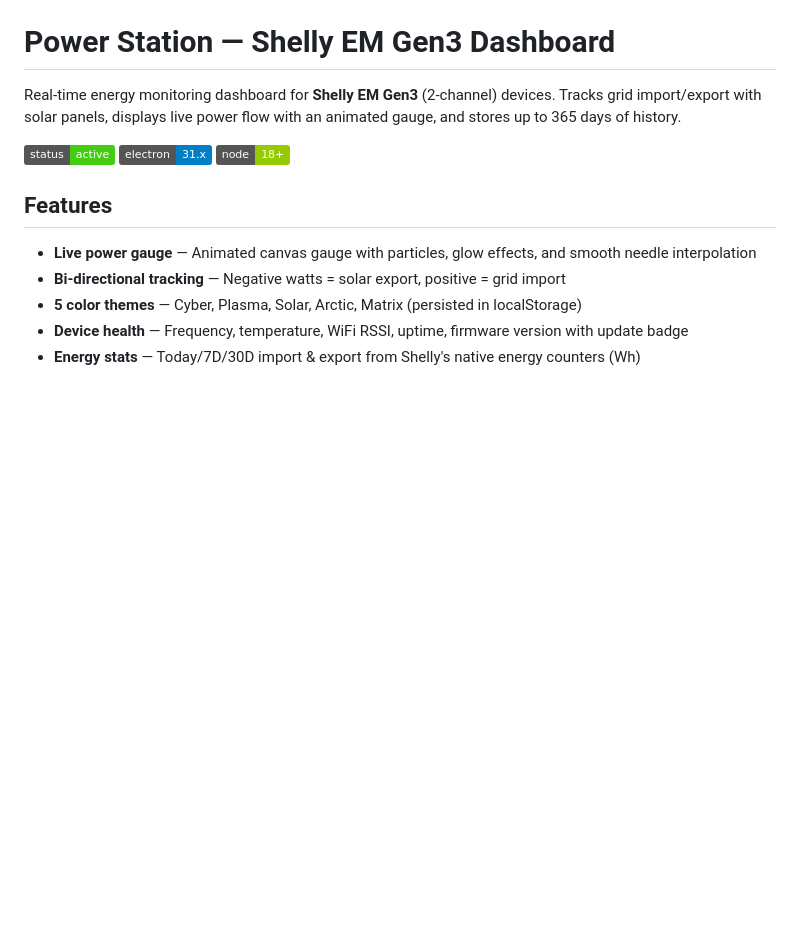
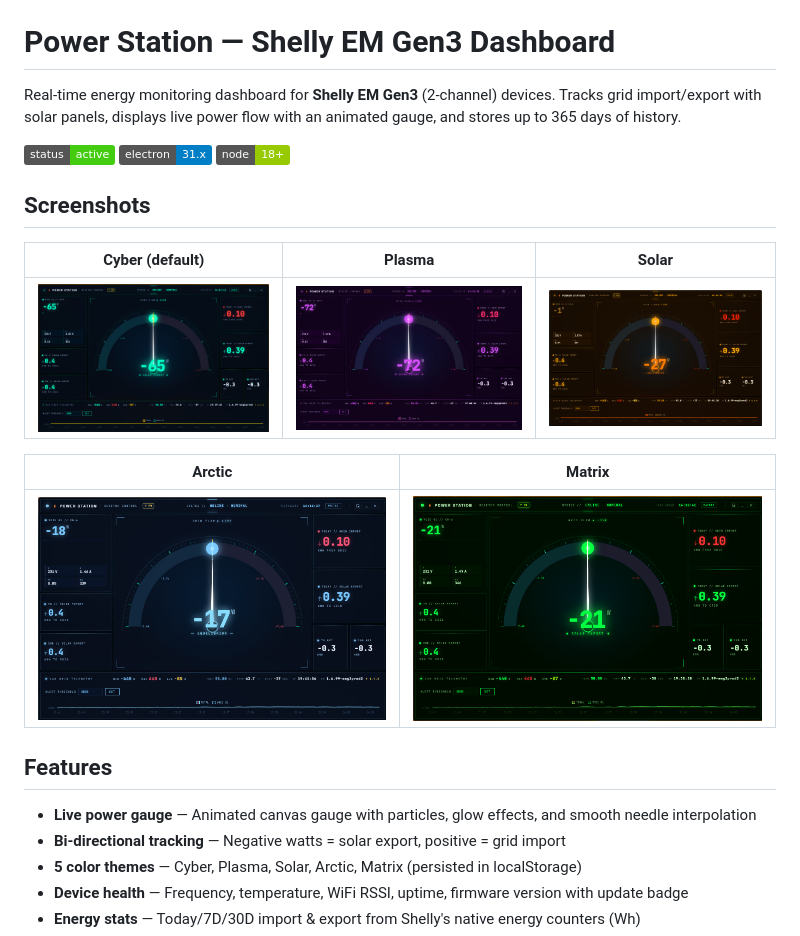
Before and after one commit to gael-design/shelly-dashboard, a Markdown page: README.md, the part around the change. GitHub-like rendering; pictures changed too: Artic.png (added), Cyber.png (added), Matrix.png (added); badges without logos; blank space fills up the shorter version.

Commit message:
Add theme screenshots to README
Co-Authored-By: Claude Opus 4.6 <noreply@anthropic.com>

```diff
--- a/README.md
+++ b/README.md
@@ -3,6 +3,16 @@
 Real-time energy monitoring dashboard for **Shelly EM Gen3** (2-channel) devices. Tracks grid import/export with solar panels, displays live power flow with an animated gauge, and stores up to 365 days of history.
 
 ![Dashboard Screenshot](https://img.shields.io/badge/status-active-brightgreen) ![Electron](https://img.shields.io/badge/electron-31.x-blue) ![Node](https://img.shields.io/badge/node-18%2B-green)
+
+## Screenshots
+
+| Cyber (default) | Plasma | Solar |
+|:---:|:---:|:---:|
+| ![Cyber](Cyber.png) | ![Plasma](Plasma.png) | ![Solar](Solar.png) |
+
+| Arctic | Matrix |
+|:---:|:---:|
+| ![Arctic](Artic.png) | ![Matrix](Matrix.png) |
 
 ## Features
 
```
